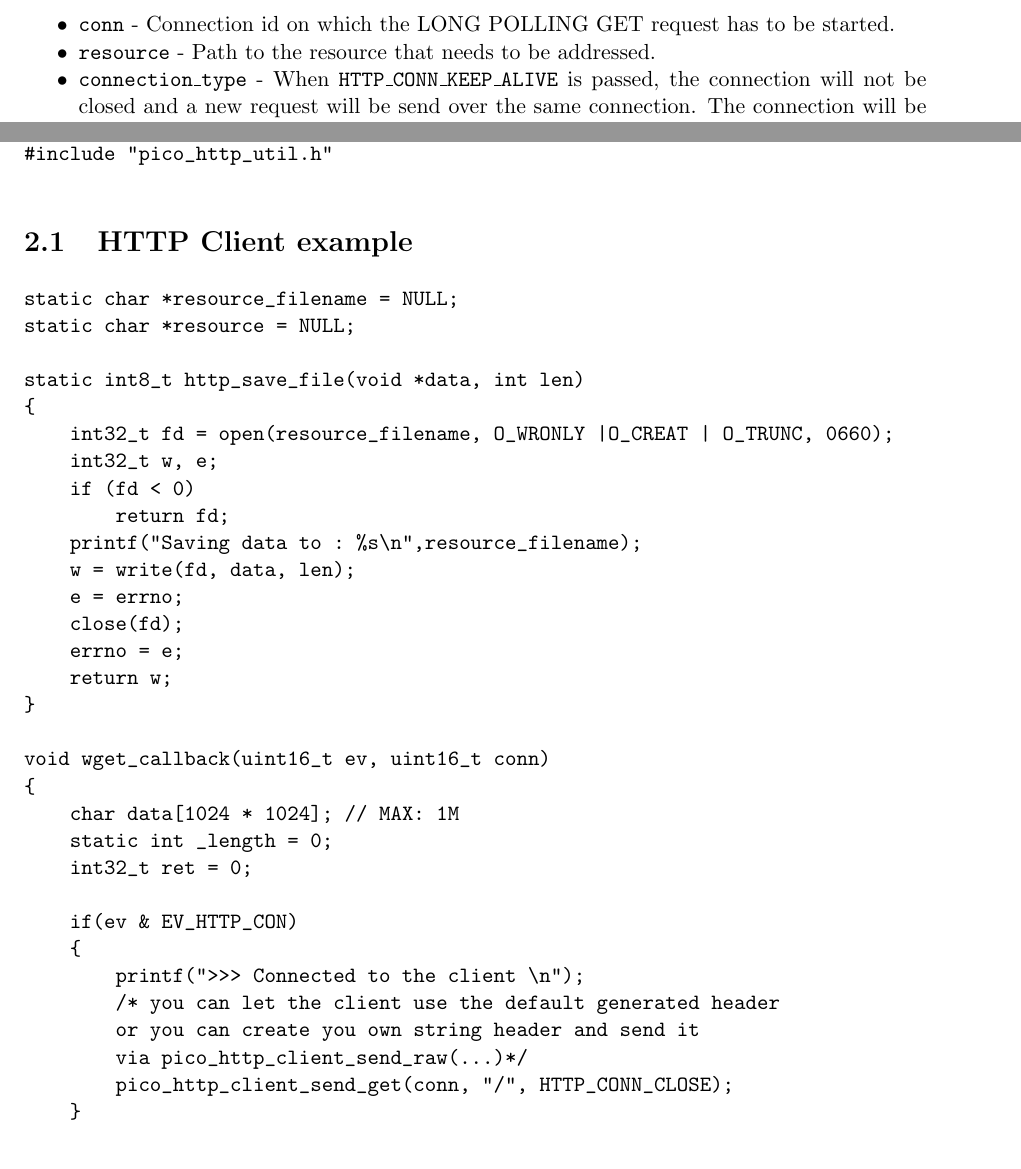
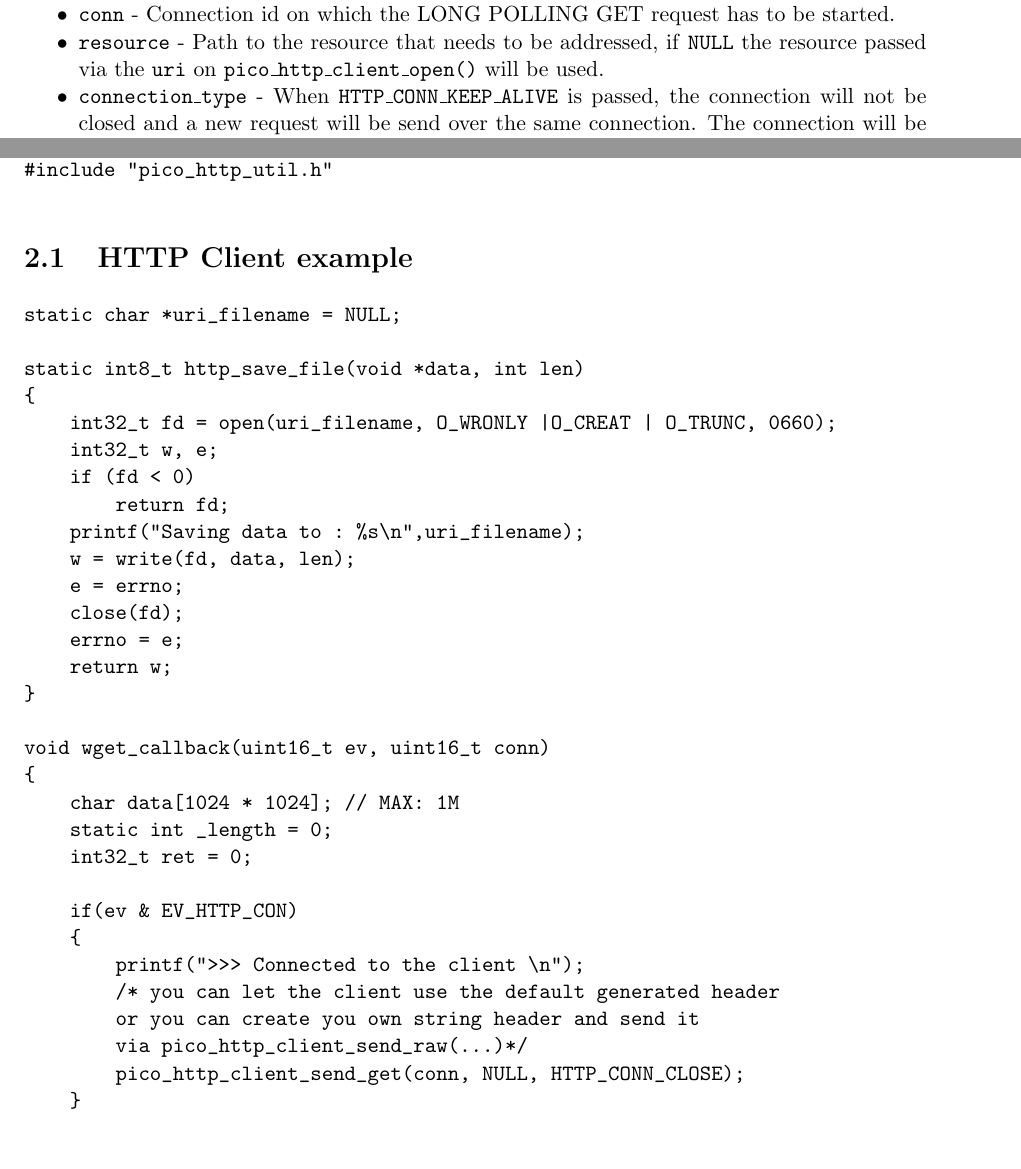
Before and after one commit to tass-belgium/picotcp-modules, a LaTeX document (docs/user_manual/user_doc.tex, which reads docs/user_manual/chap_api_http.tex, docs/user_manual/chap_examples.tex): two parts of pages 10 and 13 of 19, joined at a grey line, cut so that both start at the same text. Compiled offline with pdfLaTeX.

Commit message:
LIBHTTP: added testcases + pass resource via open_client()

```diff
--- a/docs/user_manual/chap_api_http.tex
+++ b/docs/user_manual/chap_api_http.tex
@@ -280,7 +280,7 @@ Dispite which \texttt{connection\_type} you pass, the connection id will be reus
 
 \begin{itemize}[noitemsep]
 \item \texttt{conn} - Connection id on which the LONG POLLING GET request has to be started.
-\item \texttt{resource} - Path to the resource that needs to be addressed.
+\item \texttt{resource} - Path to the resource that needs to be addressed, if \texttt{NULL} the resource passed via the \texttt{uri} on \texttt{pico\_http\_client\_open()} will be used.
 \item \texttt{connection\_type} - When \texttt{HTTP\_CONN\_KEEP\_ALIVE} is passed, the connection will not be closed and a new request will be send over the same connection. The connection will be close after the response when \texttt{HTTP\_CONN\_CLOSE} is passed and a new one will be created to send the next GET request.
 \end{itemize}
 \subsubsection*{Return value}
--- a/docs/user_manual/chap_examples.tex
+++ b/docs/user_manual/chap_examples.tex
@@ -11,16 +11,15 @@ The most common header files are:
 
 \section{HTTP Client example}
 \begin{verbatim}
-static char *resource_filename = NULL;
-static char *resource = NULL;
+static char *uri_filename = NULL;
 
 static int8_t http_save_file(void *data, int len)
 {
-    int32_t fd = open(resource_filename, O_WRONLY |O_CREAT | O_TRUNC, 0660);
+    int32_t fd = open(uri_filename, O_WRONLY |O_CREAT | O_TRUNC, 0660);
     int32_t w, e;
     if (fd < 0)
         return fd;
-    printf("Saving data to : %s\n",resource_filename);
+    printf("Saving data to : %s\n",uri_filename);
     w = write(fd, data, len);
     e = errno;
     close(fd);
@@ -137,7 +136,7 @@ void wget_callback(uint16_t ev, uint16_t conn)
                 exit(1);
             }
         }
-        if (!resource_filename)
+        if (!uri_filename)
         {
             printf("Failed to get local filename\n");
             exit(1);
@@ -166,24 +165,23 @@ void wget_callback(uint16_t ev, uint16_t conn)
 
 void app_wget(char *arg[])
 {
-    char * hostname;
-    cpy_arg(&hostname, arg[0]);
-    cpy_arg(&resource, arg[1]);
-    if(!hostname || !resource)
+    char * uri;
+    cpy_arg(&uri, arg[0]);
+    if(!uri)
     {
-        fprintf(stderr, " wget expects the hostname
-                        and resource to be received\n");
+        fprintf(stderr, " wget expects the uri
+                        to be received\n");
         exit(1);
     }
     // when opening the http client it will
-    // internally parse the hostname passed
-    if(pico_http_client_open(hostname, wget_callback) < 0)
+    // internally parse the uri passed
+    if(pico_http_client_open(uri, wget_callback) < 0)
     {
-        fprintf(stderr," error opening the hostname : %s,
-                please check the format\n",hostname);
+        fprintf(stderr," error opening the uri : %s,
+                please check the format\n",uri);
         exit(1);
     }
-    resource_filename = basename(resource);
+    uri_filename = basename(uri);
 }
 \end{verbatim}
 
```
Also changed, not shown: docs/user_manual/chap_api_http.tex (14 more changed lines), docs/user_manual/chap_examples.tex (2 more changed lines), 4 other files.
